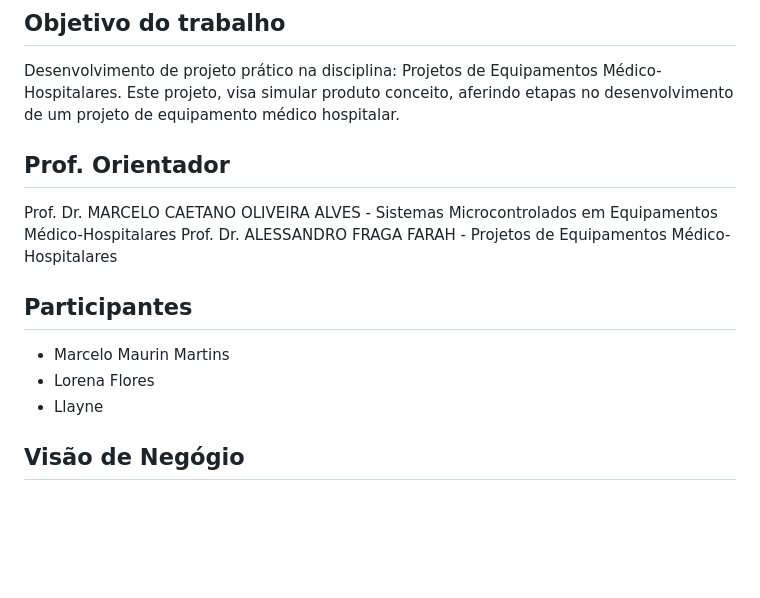
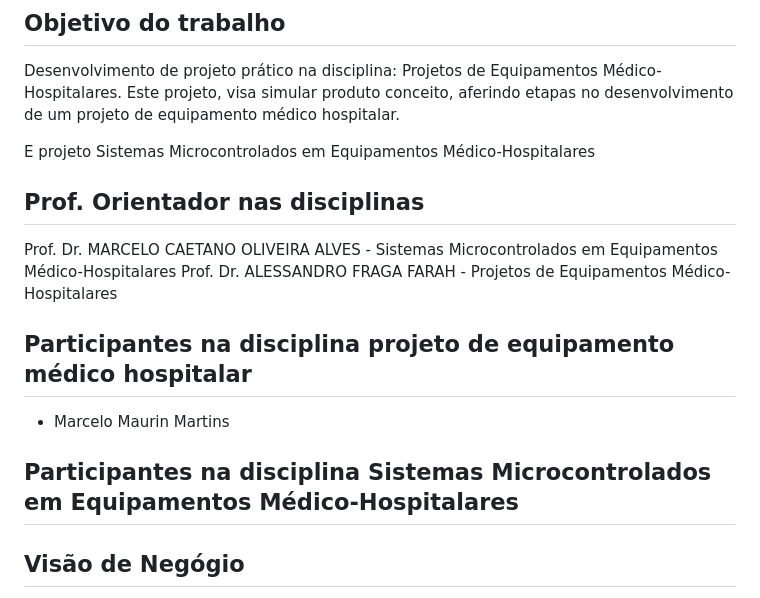
Before and after one commit to marcelomaurin/GIESER, a Markdown page: README.md, the part around the change. GitHub-like rendering; blank space fills up the shorter version.

```diff
--- a/README.md
+++ b/README.md
@@ -7,14 +7,16 @@ FATEC - Ribeirão Preto
 Desenvolvimento de projeto prático na disciplina: Projetos de Equipamentos Médico-Hospitalares.
 Este projeto, visa simular produto conceito, aferindo etapas no desenvolvimento de um projeto de equipamento médico hospitalar.
 
-## Prof. Orientador
+E projeto Sistemas Microcontrolados em Equipamentos Médico-Hospitalares
+
+## Prof. Orientador nas disciplinas
 Prof. Dr. MARCELO CAETANO OLIVEIRA ALVES - Sistemas Microcontrolados em Equipamentos Médico-Hospitalares
 Prof. Dr. ALESSANDRO FRAGA FARAH - Projetos de Equipamentos Médico-Hospitalares
 
-## Participantes
+## Participantes na disciplina projeto de equipamento médico hospitalar
 - Marcelo Maurin Martins
-- Lorena Flores
-- Llayne
+
+## Participantes na disciplina Sistemas Microcontrolados em Equipamentos Médico-Hospitalares
 
 ## Visão de Negógio
 O monitoramento de ambientes médicos hospitalares, auxilia na profilaxia no trato de doenças.
```
